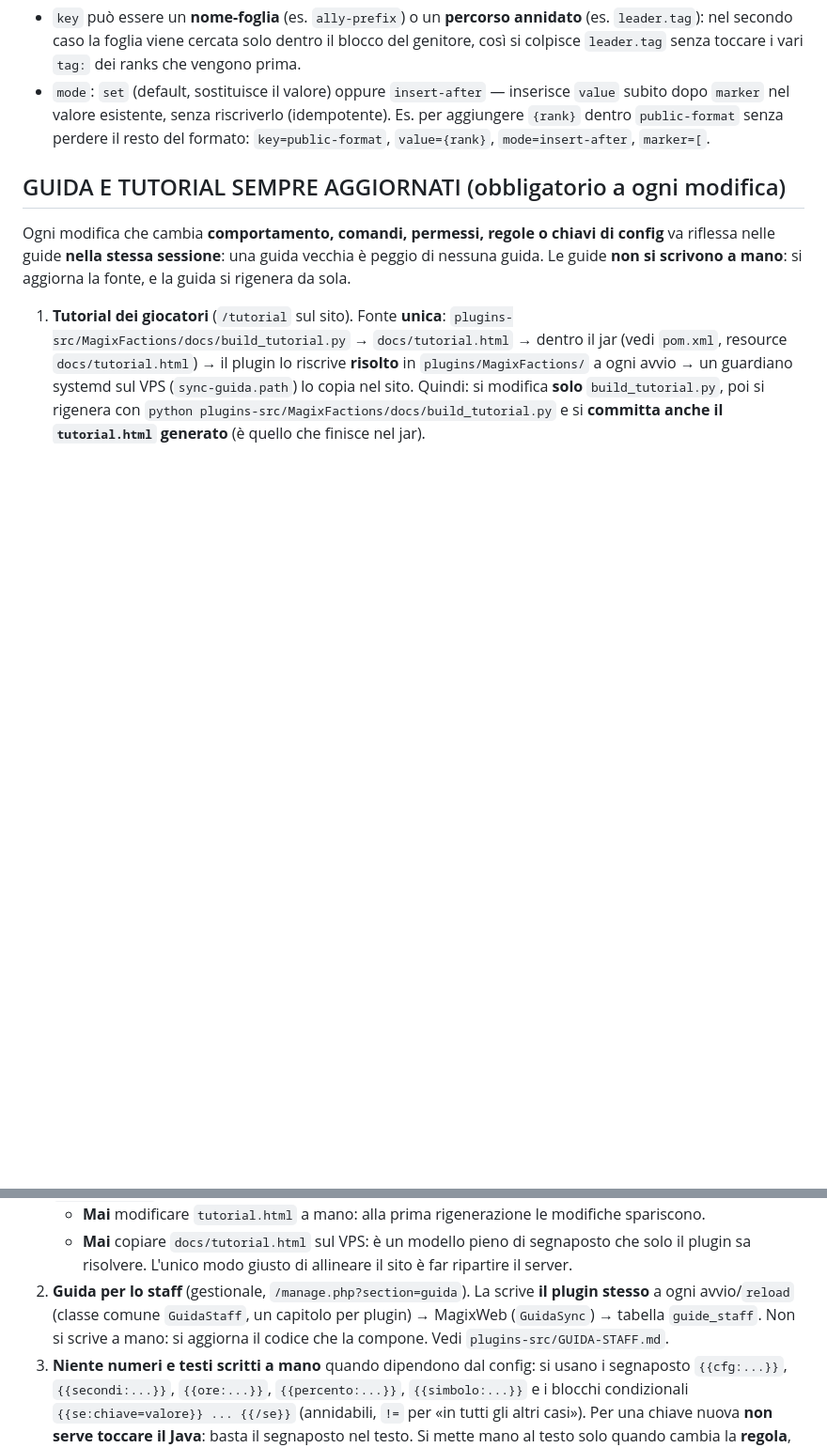
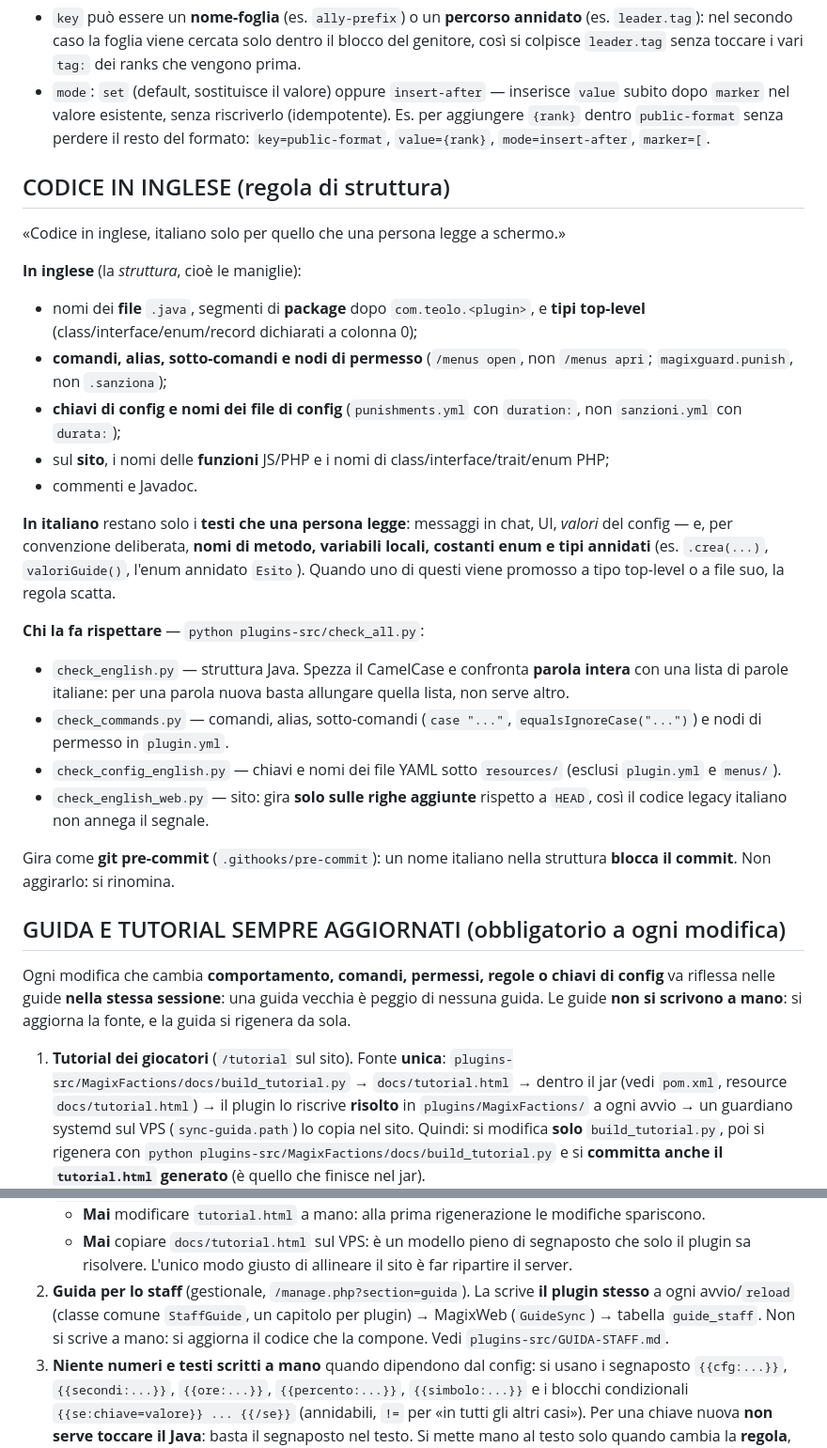
Before and after one commit to SbirTeo/Magic-Adventure, a Markdown page: CLAUDE.md, 2 parts joined by grey strips. Shown at 94% size. GitHub-like rendering; blank space fills up the shorter version.

Commit message:
CLAUDE.md: regola "codice in inglese" e nomi veri delle classi comuni
Mancava fra le regole caricate in ogni sessione: stava solo in
plugins-src/GUIDA-STAFF.md. Dice cosa va in inglese (file, package, tipi
top-level, comandi, permessi, chiavi di config, funzioni del sito) e cosa
resta in italiano (testi a schermo, metodi, variabili locali, tipi annidati),
con i quattro controlli che la fanno rispettare e il pre-commit che blocca.

Corregge anche due nomi vecchi nella sezione delle guide: la classe comune e'
StaffGuide (non GuidaStaff) e la sincronizzazione e' GuideSync (non GuidaSync).

Co-Authored-By: Claude Opus 5 <noreply@anthropic.com>
Claude-Session: https://claude.ai/code/session_013UNKV91ry5aNpP5xPbhCjP

```diff
--- a/CLAUDE.md
+++ b/CLAUDE.md
@@ -98,6 +98,38 @@ plugin senza riavviare. Lancialo con `workflow_dispatch` passando `plugin`, `fil
   `{rank}` dentro `public-format` senza perdere il resto del formato: `key=public-format`,
   `value={rank}`, `mode=insert-after`, `marker=[`.
 
+## CODICE IN INGLESE (regola di struttura)
+
+«Codice in inglese, italiano solo per quello che una persona legge a schermo.»
+
+**In inglese** (la *struttura*, cioè le maniglie):
+- nomi dei **file** `.java`, segmenti di **package** dopo `com.teolo.<plugin>`, e **tipi
+  top-level** (class/interface/enum/record dichiarati a colonna 0);
+- **comandi, alias, sotto-comandi e nodi di permesso** (`/menus open`, non `/menus apri`;
+  `magixguard.punish`, non `.sanziona`);
+- **chiavi di config e nomi dei file di config** (`punishments.yml` con `duration:`, non
+  `sanzioni.yml` con `durata:`);
+- sul **sito**, i nomi delle **funzioni** JS/PHP e i nomi di class/interface/trait/enum PHP;
+- commenti e Javadoc.
+
+**In italiano** restano solo i **testi che una persona legge**: messaggi in chat, UI, *valori*
+del config — e, per convenzione deliberata, **nomi di metodo, variabili locali, costanti enum e
+tipi annidati** (es. `.crea(...)`, `valoriGuide()`, l'enum annidato `Esito`). Quando uno di
+questi viene promosso a tipo top-level o a file suo, la regola scatta.
+
+**Chi la fa rispettare** — `python plugins-src/check_all.py`:
+- `check_english.py` — struttura Java. Spezza il CamelCase e confronta **parola intera** con una
+  lista di parole italiane: per una parola nuova basta allungare quella lista, non serve altro.
+- `check_commands.py` — comandi, alias, sotto-comandi (`case "..."`, `equalsIgnoreCase("...")`)
+  e nodi di permesso in `plugin.yml`.
+- `check_config_english.py` — chiavi e nomi dei file YAML sotto `resources/` (esclusi `plugin.yml`
+  e `menus/`).
+- `check_english_web.py` — sito: gira **solo sulle righe aggiunte** rispetto a `HEAD`, così il
+  codice legacy italiano non annega il segnale.
+
+Gira come **git pre-commit** (`.githooks/pre-commit`): un nome italiano nella struttura **blocca
+il commit**. Non aggirarlo: si rinomina.
+
 ## GUIDA E TUTORIAL SEMPRE AGGIORNATI (obbligatorio a ogni modifica)
 
 Ogni modifica che cambia **comportamento, comandi, permessi, regole o chiavi di config** va
@@ -115,8 +147,8 @@ Le guide **non si scrivono a mano**: si aggiorna la fonte, e la guida si rigener
    - **Mai** copiare `docs/tutorial.html` sul VPS: è un modello pieno di segnaposto che solo il
      plugin sa risolvere. L'unico modo giusto di allineare il sito è far ripartire il server.
 2. **Guida per lo staff** (gestionale, `/manage.php?section=guida`). La scrive **il plugin stesso**
-   a ogni avvio/`reload` (classe comune `GuidaStaff`, un capitolo per plugin) → MagixWeb
-   (`GuidaSync`) → tabella `guide_staff`. Non si scrive a mano: si aggiorna il codice che la
+   a ogni avvio/`reload` (classe comune `StaffGuide`, un capitolo per plugin) → MagixWeb
+   (`GuideSync`) → tabella `guide_staff`. Non si scrive a mano: si aggiorna il codice che la
    compone. Vedi `plugins-src/GUIDA-STAFF.md`.
 3. **Niente numeri e testi scritti a mano** quando dipendono dal config: si usano i segnaposto
    `{{cfg:...}}`, `{{secondi:...}}`, `{{ore:...}}`, `{{percento:...}}`, `{{simbolo:...}}` e i
```
